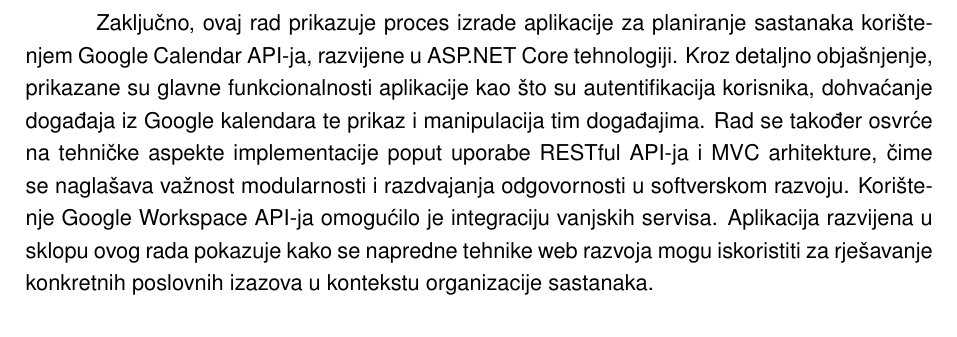
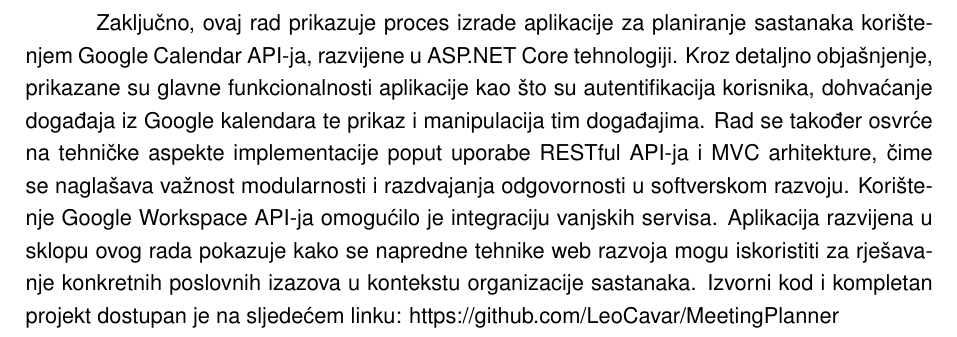
Before and after one commit to LeoCavar/Meeting-planner-LaTeX, a LaTeX document (main.tex): part of page 35 of 38, cut so that both start at the same text. Compiled offline with pdfLaTeX.

Commit message:
Dodan link za github projekta

```diff
--- a/main.tex
+++ b/main.tex
@@ -490,6 +491,7 @@
 
 \chapter{Zaključak}
 Zaključno, ovaj rad prikazuje proces izrade aplikacije za planiranje sastanaka korištenjem Google Calendar API-ja, razvijene u ASP.NET Core tehnologiji. Kroz detaljno objašnjenje, prikazane su glavne funkcionalnosti aplikacije kao što su autentifikacija korisnika, dohvaćanje događaja iz Google kalendara te prikaz i manipulacija tim događajima. Rad se također osvrće na tehničke aspekte implementacije poput uporabe RESTful API-ja i MVC arhitekture, čime se naglašava važnost modularnosti i razdvajanja odgovornosti u softverskom razvoju. Korištenje Google Workspace API-ja omogućilo je integraciju vanjskih servisa. Aplikacija razvijena u sklopu ovog rada pokazuje kako se napredne tehnike web razvoja mogu iskoristiti za rješavanje konkretnih poslovnih izazova u kontekstu organizacije sastanaka.
+Izvorni kod i kompletan projekt dostupan je na sljedećem linku: https://github.com/LeoCavar/MeetingPlanner
 \printbibliography[title=Popis literature]
 \addcontentsline{toc}{chapter}{Popis literature}
 
```
Also changed, not shown: output_files/main.pdf, main.tex (1 more changed lines), 3 other files.
